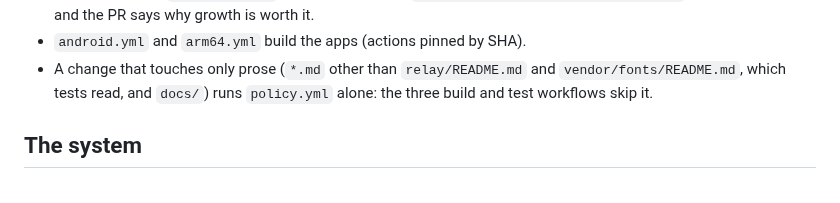
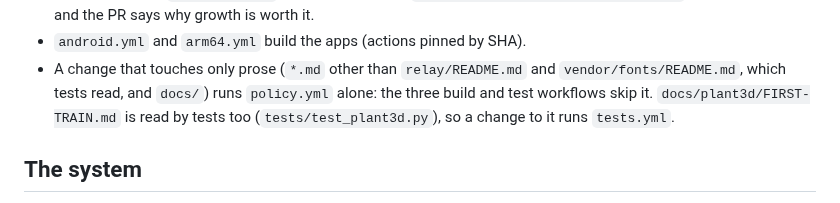
Before and after one commit to 5wHN28Dg/kks-explorer, a Markdown page: CLAUDE.md, the part around the change. GitHub-like rendering.

Commit message:
CLAUDE.md: FIRST-TRAIN.md is read by tests, so a change to it runs tests.yml
Co-Authored-By: Claude Opus 5.5 <noreply@anthropic.com>

```diff
--- a/CLAUDE.md
+++ b/CLAUDE.md
@@ -70,6 +70,7 @@ What the evidence-first-engineering skill needs to know here:
 - `android.yml` and `arm64.yml` build the apps (actions pinned by SHA).
 - A change that touches only prose (`*.md` other than `relay/README.md` and `vendor/fonts/README.md`, which tests
   read, and `docs/`) runs `policy.yml` alone: the three build and test workflows skip it.
+  `docs/plant3d/FIRST-TRAIN.md` is read by tests too (`tests/test_plant3d.py`), so a change to it runs `tests.yml`.
 
 ## The system
 
```
